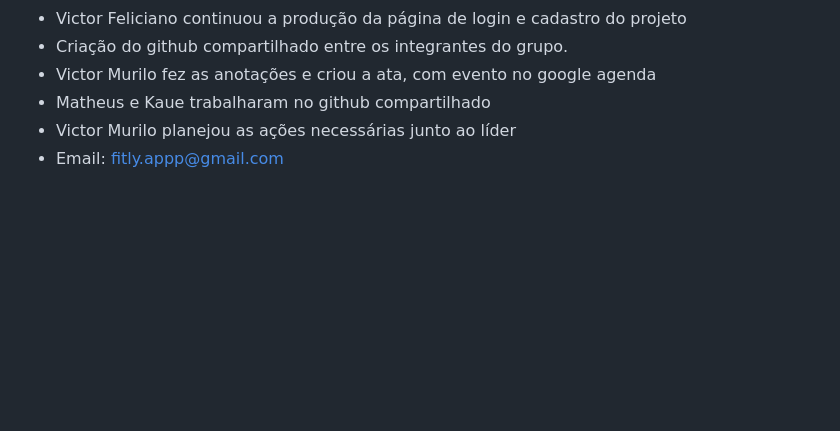
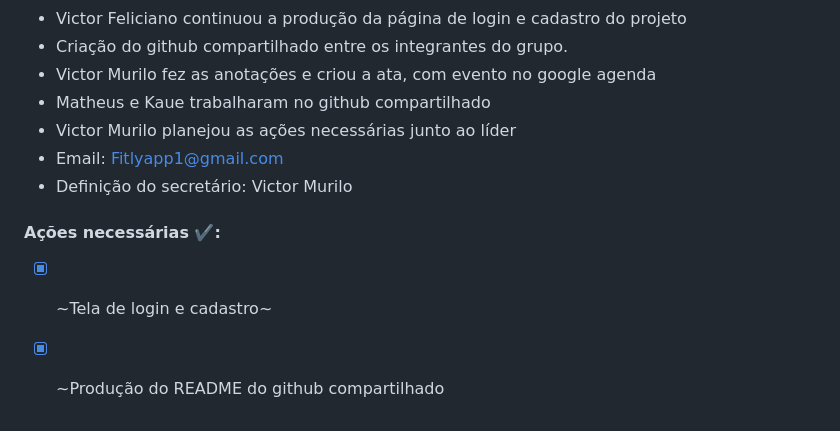
Before and after one commit to FitlyApp/FitlyApp, a Markdown page: README.md, the part around the change printed below. GitHub-like rendering; blank space fills up the shorter version.

Commit message:
Update README.md
Tem que terminar

```diff
--- a/README.md
+++ b/README.md
@@ -37,4 +37,8 @@ Após essas perguntas, ele entrará em nossa plataforma, nela teremos um contado
 - Victor Murilo fez as anotações e criou a ata, com evento no google agenda
 - Matheus e Kaue trabalharam no github compartilhado
 - Victor Murilo planejou as ações necessárias junto ao líder
-- Email: fitly.appp@gmail.com
+- Email: Fitlyapp1@gmail.com
+- Definição do secretário: Victor Murilo
+#### Ações necessárias ✔️:
+- [X] ~Tela de login e cadastro~
+- [X] ~Produção do README do github compartilhado
```
Also changed, not shown: other parts of README.md (+1 -1 lines).
